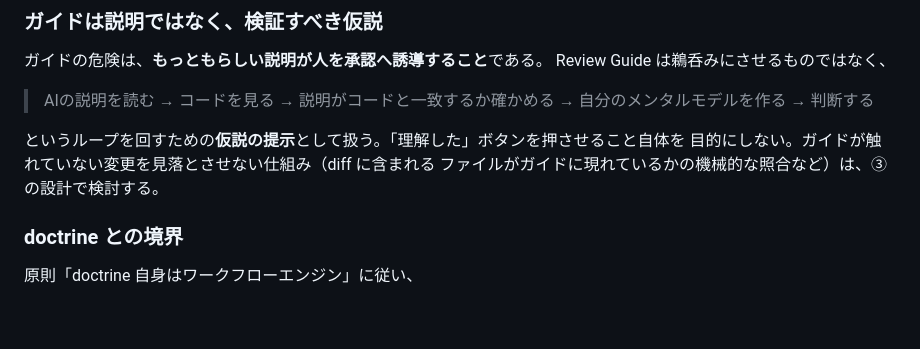
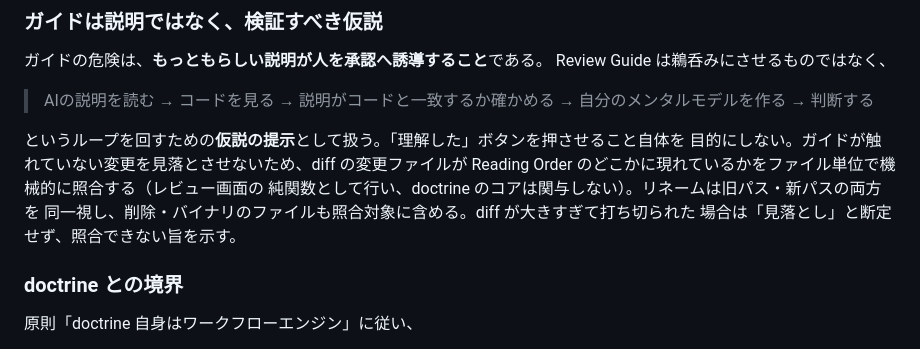
Before and after one commit to todokr/doctrine, a Markdown page: docs/overview.md, the part around the change. GitHub-like rendering; blank space fills up the shorter version.

Commit message:
docs: overview.md の diff照合プレースホルダを#31の決定で埋める
ガイドが触れていない変更の見落とし検出（ファイル単位・Reading Order基準の
機械照合、UIの純関数）を#31で決めたので、overview.md 5章の「③の設計で
検討する」としていた箇所を書き直した。

Co-Authored-By: Claude Sonnet 5 <noreply@anthropic.com>

```diff
--- a/docs/overview.md
+++ b/docs/overview.md
@@ -129,8 +129,11 @@ Review Guide は鵜呑みにさせるものではなく、
 > AIの説明を読む → コードを見る → 説明がコードと一致するか確かめる → 自分のメンタルモデルを作る → 判断する
 
 というループを回すための**仮説の提示**として扱う。「理解した」ボタンを押させること自体を
-目的にしない。ガイドが触れていない変更を見落とさせない仕組み（diff に含まれる
-ファイルがガイドに現れているかの機械的な照合など）は、③の設計で検討する。
+目的にしない。ガイドが触れていない変更を見落とさせないため、diff の変更ファイルが
+Reading Order のどこかに現れているかをファイル単位で機械的に照合する（レビュー画面の
+純関数として行い、doctrine のコアは関与しない）。リネームは旧パス・新パスの両方を
+同一視し、削除・バイナリのファイルも照合対象に含める。diff が大きすぎて打ち切られた
+場合は「見落とし」と断定せず、照合できない旨を示す。
 
 ### doctrine との境界
 
```
